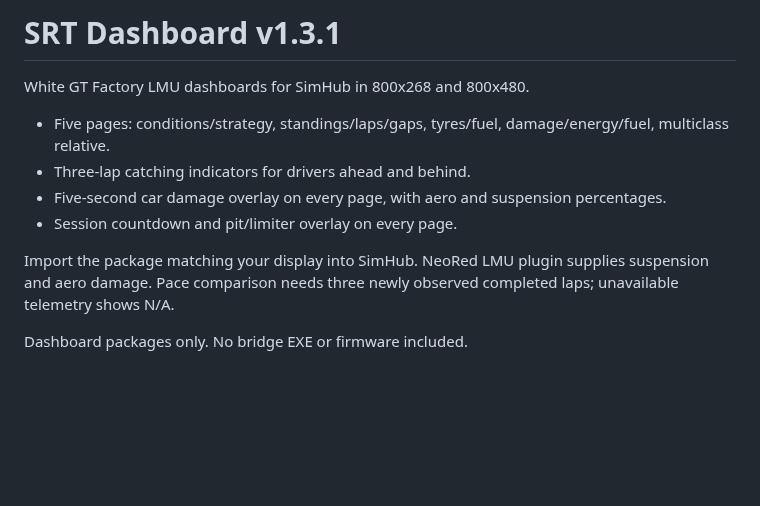
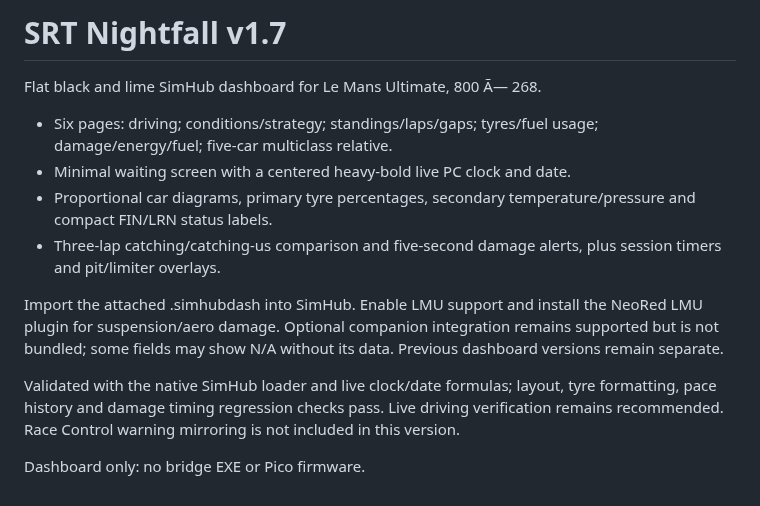
Before and after one commit to salman-m-sulphi/SRT-Dashboard, a Markdown page: RELEASE_NOTES.md, the part around the change. Rendered like a GitHub page; blank space fills up the shorter version.

```diff
--- a/RELEASE_NOTES.md
+++ b/RELEASE_NOTES.md
@@ -1,12 +1,14 @@
-# SRT Dashboard v1.3.1
+# SRT Nightfall v1.7
 
-White GT Factory LMU dashboards for SimHub in 800x268 and 800x480.
+Flat black and lime SimHub dashboard for Le Mans Ultimate, 800 Ã— 268.
 
-- Five pages: conditions/strategy, standings/laps/gaps, tyres/fuel, damage/energy/fuel, multiclass relative.
-- Three-lap catching indicators for drivers ahead and behind.
-- Five-second car damage overlay on every page, with aero and suspension percentages.
-- Session countdown and pit/limiter overlay on every page.
+- Six pages: driving; conditions/strategy; standings/laps/gaps; tyres/fuel usage; damage/energy/fuel; five-car multiclass relative.
+- Minimal waiting screen with a centered heavy-bold live PC clock and date.
+- Proportional car diagrams, primary tyre percentages, secondary temperature/pressure and compact FIN/LRN status labels.
+- Three-lap catching/catching-us comparison and five-second damage alerts, plus session timers and pit/limiter overlays.
 
-Import the package matching your display into SimHub. NeoRed LMU plugin supplies suspension and aero damage. Pace comparison needs three newly observed completed laps; unavailable telemetry shows N/A.
+Import the attached .simhubdash into SimHub. Enable LMU support and install the NeoRed LMU plugin for suspension/aero damage. Optional companion integration remains supported but is not bundled; some fields may show N/A without its data. Previous dashboard versions remain separate.
 
-Dashboard packages only. No bridge EXE or firmware included.
+Validated with the native SimHub loader and live clock/date formulas; layout, tyre formatting, pace history and damage timing regression checks pass. Live driving verification remains recommended. Race Control warning mirroring is not included in this version.
+
+Dashboard only: no bridge EXE or Pico firmware.
```
Also changed, not shown: README.md (+18 -27 lines), screenshots/nightfall-v1.7/all-screens.png (added), screenshots/nightfall-v1.7/waiting.png (added), 4 other files.
